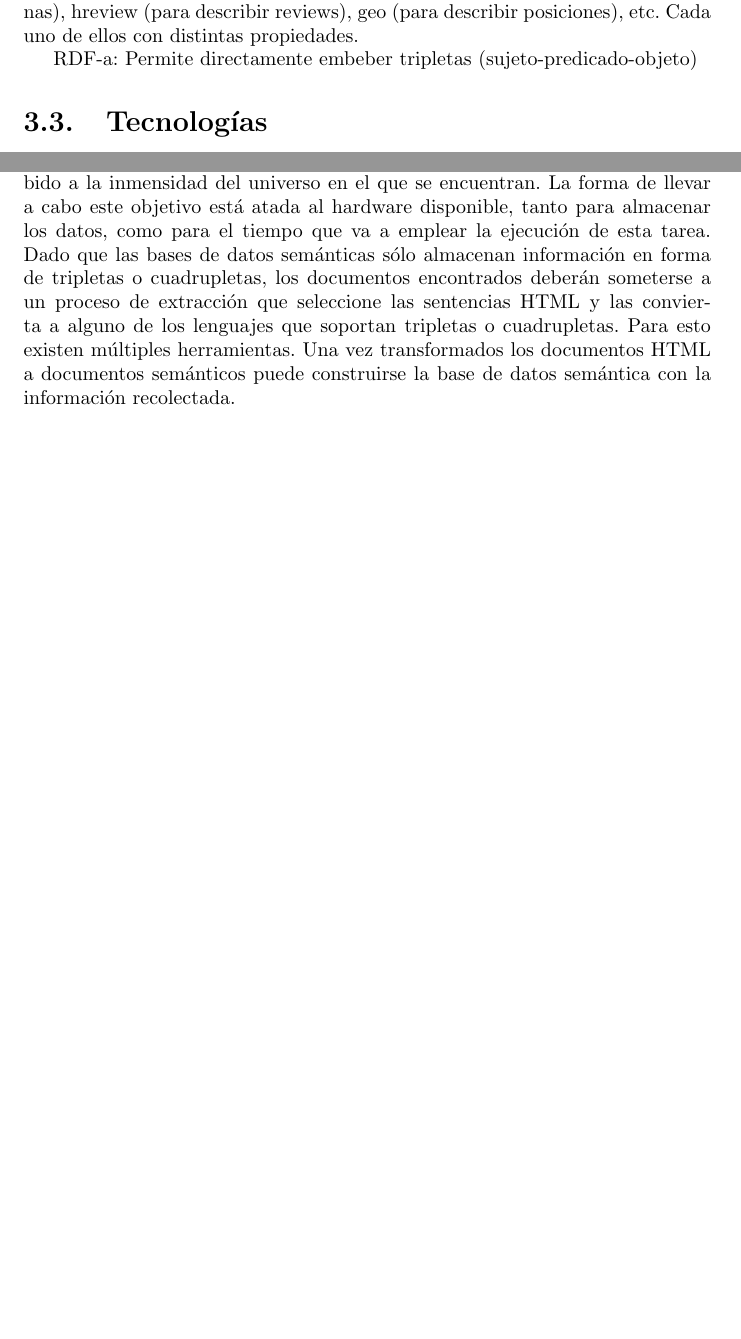
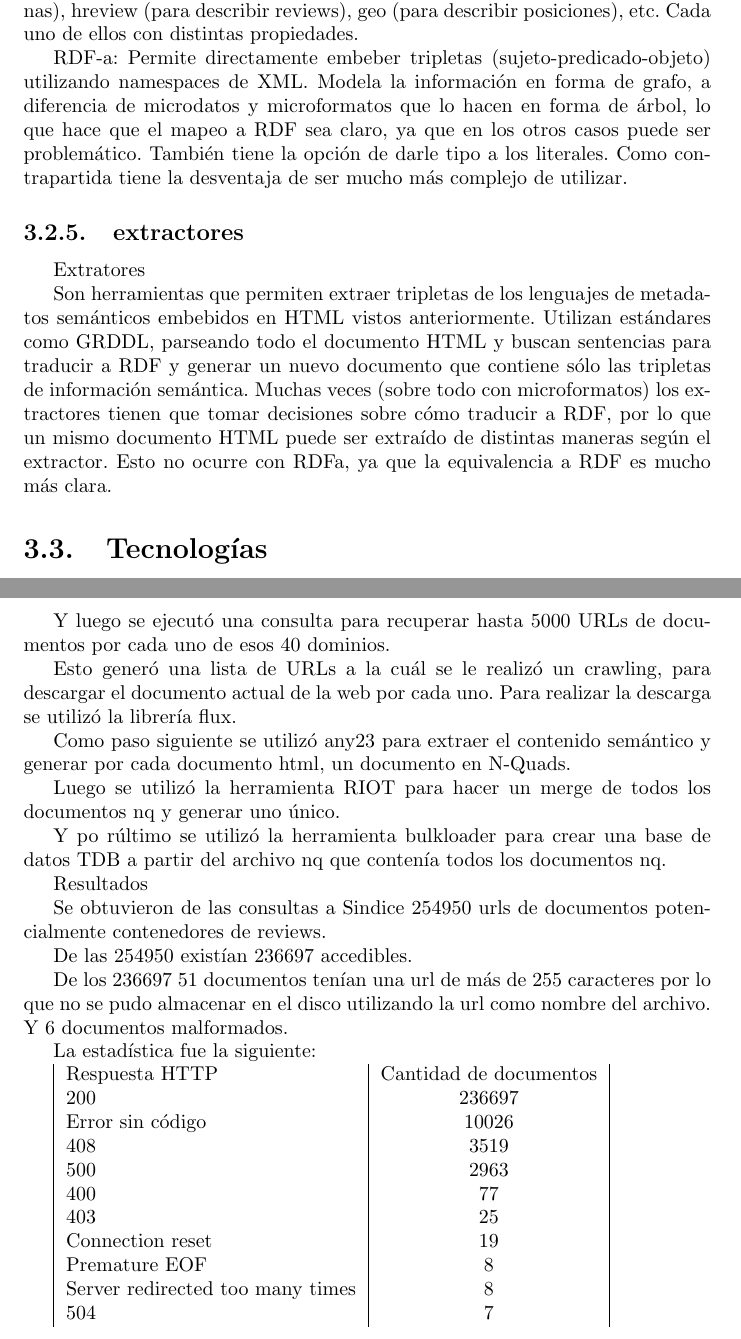
Before and after one commit to GuidoZuccarelli/tesis, a LaTeX document (main.tex, which reads estrategia.tex, recoleccion.tex): two parts of pages 14 and 26 of 35 before the commit and two parts of pages 14 and 28 of 37 after it, joined at a grey line, cut so that both start at the same text, the shorter picture padded with empty space. Compiled offline with pdfLaTeX.

Commit message:
Agregadas priemras estadisticas

```diff
--- a/estrategia.tex
+++ b/estrategia.tex
@@ -137,7 +140,20 @@ Con el uso del atributo class se puede entonces especificar un microformato a ut
 personas), hreview (para describir reviews), geo (para describir posiciones), etc. Cada uno de ellos con distintas propiedades.
 
 
-RDF-a: Permite directamente embeber tripletas (sujeto-predicado-objeto)
+RDF-a: Permite directamente embeber tripletas (sujeto-predicado-objeto) utilizando namespaces de XML. Modela la información en forma de grafo,
+a diferencia de microdatos y microformatos que lo hacen en forma de árbol, lo que hace que el mapeo a RDF sea claro, ya que en los otros casos puede ser problemático.
+También tiene la opción de darle tipo a los literales. Como contrapartida tiene la desventaja de ser mucho más complejo de utilizar.
+
+\subsection{extractores}
+
+Extratores
+
+Son herramientas que permiten extraer tripletas de los lenguajes de metadatos semánticos embebidos en HTML vistos anteriormente.
+Utilizan estándares como GRDDL, parseando todo el documento HTML y buscan sentencias para traducir a RDF y generar un nuevo documento
+que contiene sólo las tripletas de información semántica.
+Muchas veces (sobre todo con microformatos) los extractores tienen que tomar decisiones sobre cómo traducir a RDF, por lo que
+un mismo documento HTML puede ser extraído de distintas maneras según el extractor. Esto no ocurre con RDFa, ya que la equivalencia a RDF es mucho
+más clara.
 
 \section{Tecnologías}
 Triplestores, frameworks, extractores, crawlers, motores de busqueda semanticos...
--- a/recoleccion.tex
+++ b/recoleccion.tex
@@ -28,9 +31,38 @@ Como se mencionó antes, la web contiene grandes cantidades de documentos public
-de encontrarlos, con el agregado de que sólo una pequeña porción de ellos será relevante para los requerimientos no es trivial
-en lo absoluto debido a la inmensidad del universo en el que se encuentran. La forma de llevar a cabo este objetivo está
-atada al hardware disponible, tanto para almacenar los datos, como para el tiempo que va a emplear la ejecución de esta
-tarea.
-Dado que las bases de datos semánticas sólo almacenan información en forma de tripletas o cuadrupletas, los documentos encontrados
-deberán someterse a un proceso de extracción que seleccione las sentencias HTML y las convierta a alguno de los lenguajes que soportan
-tripletas o cuadrupletas. Para esto existen múltiples herramientas.
-Una vez transformados los documentos HTML a documentos semánticos puede construirse la base de datos semántica con la información
-recolectada.
+Primero se realizó una consulta de los documentos para cada ontología con los reusltados agrupados por dominio (el sitio dueño del documento) ordenada en orden descendiente por cantidad de docuemntos
+
+Luego a mano se inspeccionaron y seleccionaron los cuarenta dominios con mayor cantidad de documentos para la ontología que aún conservaban intactos sus documentos
+
+Y luego se ejecutó una consulta para recuperar hasta 5000 URLs de documentos por cada uno de esos 40 dominios.
+
+Esto generó una lista de URLs a la cuál se le realizó un crawling, para descargar el documento actual de la web por cada uno. Para realizar la descarga se utilizó la librería flux.
+
+Como paso siguiente se utilizó any23 para extraer el contenido semántico  y generar por cada documento html, un documento en N-Quads.
+
+Luego se utilizó la herramienta RIOT para hacer un merge de todos los documentos nq y generar uno único.
+
+Y po rúltimo se utilizó la herramienta bulkloader para crear una base de datos TDB a partir del archivo nq que contenía todos los documentos nq.
+
+
+Resultados
+
+Se obtuvieron de las consultas a Sindice 254950 urls de documentos potencialmente contenedores de reviews.
+
+De las 254950 existían 236697 accedibles.
+
+De los 236697 51 documentos tenían una url de más de 255 caracteres por lo que no se pudo almacenar en el disco utilizando la url como nombre del archivo. Y 6 documentos malformados.
+
+La estadística fue la siguiente:
+
+\begin{tabular}{| l | c | }
+   Respuesta HTTP & Cantidad de documentos \\
+   200 & 236697 \\
+   Error sin código & 10026 \\
+   408 & 3519 \\
+   500 & 2963 \\
+   400 & 77 \\
+   403 & 25 \\
+   Connection reset & 19 \\
+   Premature EOF & 8 \\
+   Server redirected too many times & 8 \\
+   504 & 7 \\
+ \end{tabular}
```
Also changed, not shown: main.pdf, estrategia.tex (25 more changed lines), recoleccion.tex (7 more changed lines), 1 other file.
